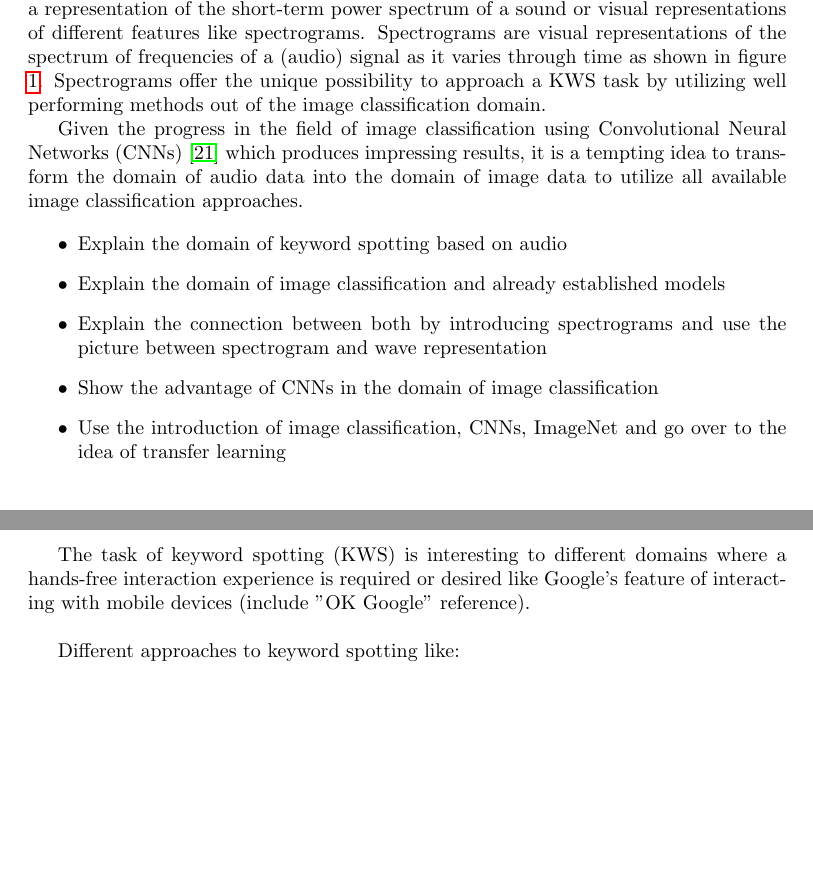
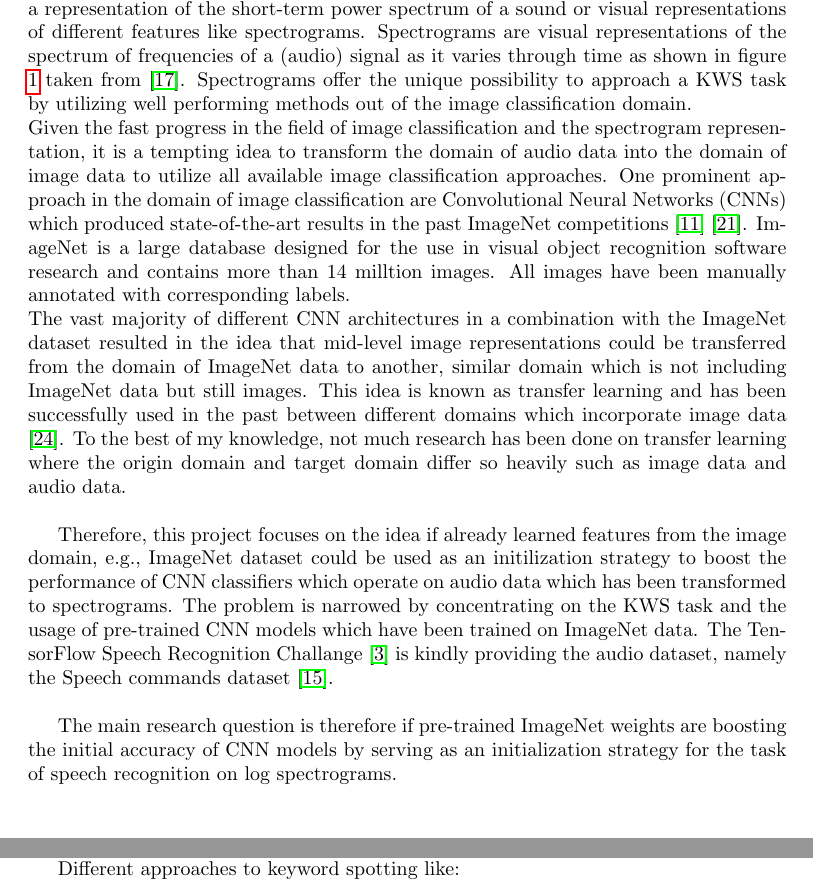
Before and after one commit to ChristophSchmidl/automatic-speech-recognition, a LaTeX document (ru-course/latex/main.tex): two parts of pages 3 and 4 of 30, joined at a grey line, cut so that both start at the same text, the shorter picture padded with empty space. Compiled offline with pdfLaTeX.

Commit message:
Updated report

```diff
--- a/ru-course/latex/main.tex
+++ b/ru-course/latex/main.tex
@@ -152,10 +152,14 @@
 
 \section{Introduction}
 
-Virtual voice assistants like Amazon Alexa or Google Echo are becoming parts of our everyday lifes more and more. In order to communicate with these assistants and giving the same experience to every user, the speech recognition system inside these assistants has to be robust towards differing dialects and interfering background noises. One subset of speech recognition is the so called "keyword spotting" (KWS) task which is responsible for identifying special keywords inside a longer utterance. Keyword spotting not only is implemented inside virtual voice assistants with a special, isolated embodyment like Alexa or Echo, but also part of mobile phones which are operating on Google's Android or Apple's iOS operating systems. Google offers the possibility on Android devices to search by voice by beginning the utterance with "OK, Google" \cite{schalkwyk2010your} which is a prime example of keyword spotting. These KWS systems for mobile phones are mostly implemented in such a way that they are constantly listening to their environment and a so called "voice activity detection" (VAD) system with lower power consumption is preceding the actual keyword spotting system in order to spare the battery and only use the KWS system when a human voice signal is actually present. One could think that these KWS systems are operating on raw audio inputs but many of them are actually using a different representation like mel frequency cepstral coefficients (MFCC) which is a representation of the short-term power spectrum of a sound or visual representations of different features like spectrograms. Spectrograms are visual representations of the spectrum of frequencies of a (audio) signal as it varies through time as shown in figure \ref{fig:spectrogram_vs_time_plot}. Spectrograms offer the unique possibility to approach a KWS task by utilizing well performing methods out of the image classification domain.
+Virtual voice assistants like Amazon Alexa or Google Echo are becoming parts of our everyday lifes more and more. In order to communicate with these assistants and giving the same experience to every user, the speech recognition system inside these assistants has to be robust towards differing dialects and interfering background noises. One subset of speech recognition is the so called "keyword spotting" (KWS) task which is responsible for identifying special keywords inside a longer utterance. Keyword spotting not only is implemented inside virtual voice assistants with a special, isolated embodyment like Alexa or Echo, but also part of mobile phones which are operating on Google's Android or Apple's iOS operating systems. Google offers the possibility on Android devices to search by voice by beginning the utterance with "OK, Google" \cite{schalkwyk2010your} which is a prime example of keyword spotting. These KWS systems for mobile phones are mostly implemented in such a way that they are constantly listening to their environment and a so called "voice activity detection" (VAD) system with lower power consumption is preceding the actual keyword spotting system in order to spare the battery and only use the KWS system when a human voice signal is actually present. One could think that these KWS systems are operating on raw audio inputs but many of them are actually using a different representation like mel frequency cepstral coefficients (MFCC) which is a representation of the short-term power spectrum of a sound or visual representations of different features like spectrograms. Spectrograms are visual representations of the spectrum of frequencies of a (audio) signal as it varies through time as shown in figure \ref{fig:spectrogram_vs_time_plot} taken from \cite{gouda2018speech}. Spectrograms offer the unique possibility to approach a KWS task by utilizing well performing methods out of the image classification domain.\\
+Given the fast progress in the field of image classification and the spectrogram representation, it is a tempting idea to transform the domain of audio data into the domain of image data to utilize all available image classification approaches. One prominent approach in the domain of image classification are Convolutional Neural Networks (CNNs) which produced state-of-the-art results in the past ImageNet competitions \cite{deng2009imagenet} \cite{krizhevsky2012imagenet}. ImageNet is a large database designed for the use in visual object recognition software research and contains more than 14 milltion images. All images have been manually annotated with corresponding labels.\\
+The vast majority of different CNN architectures in a combination with the ImageNet dataset resulted in the idea that mid-level image representations could be transferred from the domain of ImageNet data to another, similar domain which is not including ImageNet data but still images. This idea is known as transfer learning and has been successfully used in the past between different domains which incorporate image data \cite{oquab2014learning}. To the best of my knowledge, not much research has been done on transfer learning where the origin domain and target domain differ so heavily such as image data and audio data.\\
 
+Therefore, this project focuses on the idea if already learned features from the image domain, e.g., ImageNet dataset could be used as an initilization strategy to boost the performance of CNN classifiers which operate on audio data which has been transformed to spectrograms. The problem is narrowed by concentrating on the KWS task and the usage of pre-trained CNN models which have been trained on ImageNet data. The TensorFlow Speech Recognition Challange \cite{kaggle_challenge} is kindly providing the audio dataset, namely the Speech commands dataset \cite{scd_v1}.\\
 
-Given the progress in the field of image classification using Convolutional Neural Networks (CNNs) \cite{krizhevsky2012imagenet} which produces impressing results, it is a tempting idea to transform the domain of audio data into the domain of image data to utilize all available image classification approaches.
+The main research question is therefore if pre-trained ImageNet weights are boosting the initial accuracy of CNN models by serving as an initialization strategy for the task of speech recognition on log spectrograms.\\
+
 
 \begin{figure}
 \centering
@@ -181,21 +185,15 @@ a person saying the word “bed”.}
 
 
 
-\begin{itemize}
-	\item Explain the domain of keyword spotting based on audio
-	\item Explain the domain of image classification and already established models
-	\item Explain the connection between both by introducing spectrograms and use the picture between spectrogram and wave representation
-	\item Show the advantage of CNNs in the domain of image classification
-	\item Use the introduction of image classification, CNNs, ImageNet and go over to the idea of transfer learning
-\end{itemize}
 
 
 
+\subsection{Previous work}
+
+This section contains the most prominent approaches to the KWS task which have been successfully applied in the past and serve as baseline models or inspirations for the proposed model in this thesis.
 
 
 
-
-The task of keyword spotting (KWS) is interesting to different domains where a hands-free interaction experience is required or desired like Google's feature of interacting with mobile devices (include "OK Google" reference). \\
 
 Different approaches to keyword spotting like:
 
```
Also changed, not shown: ru-course/latex/main.pdf, ru-course/latex/references.bib (line endings or trailing spaces), ru-course/latex/main.tex (6 more changed lines).
